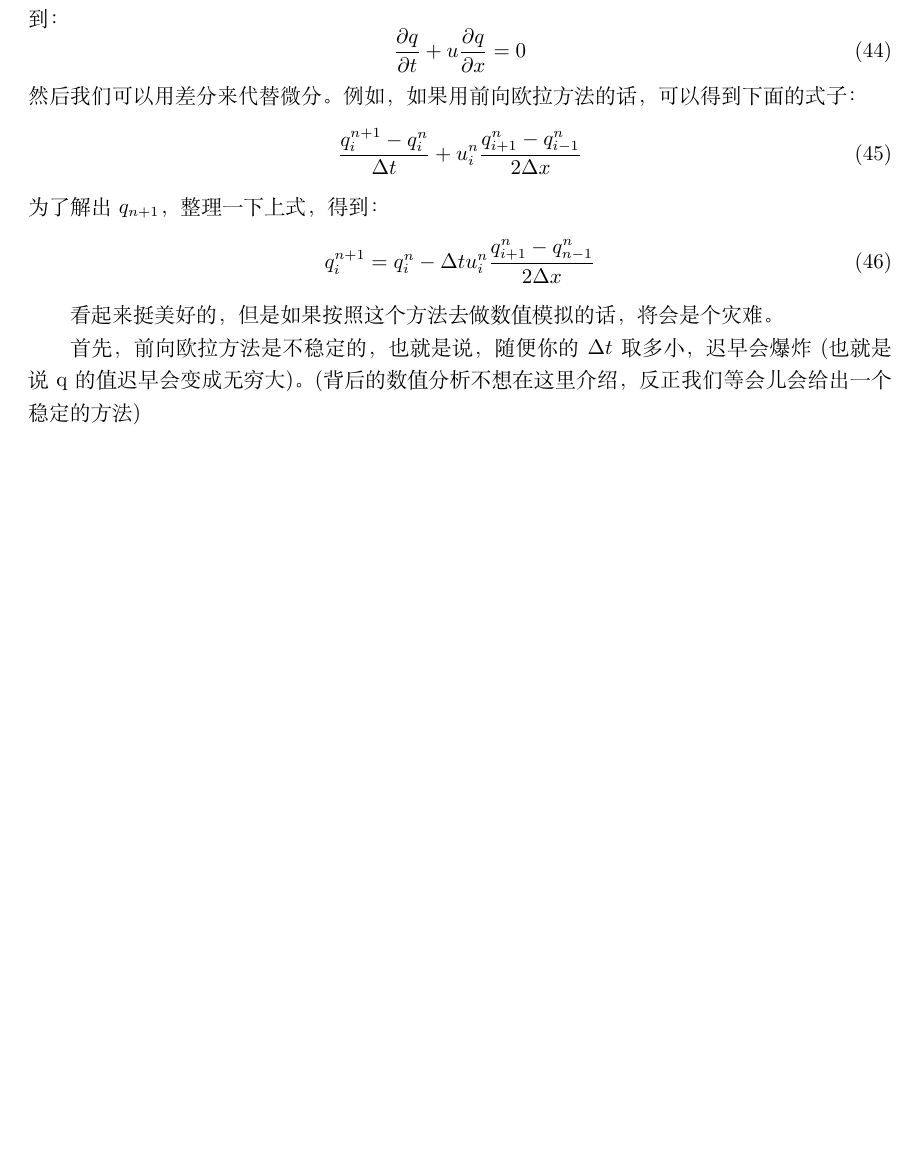
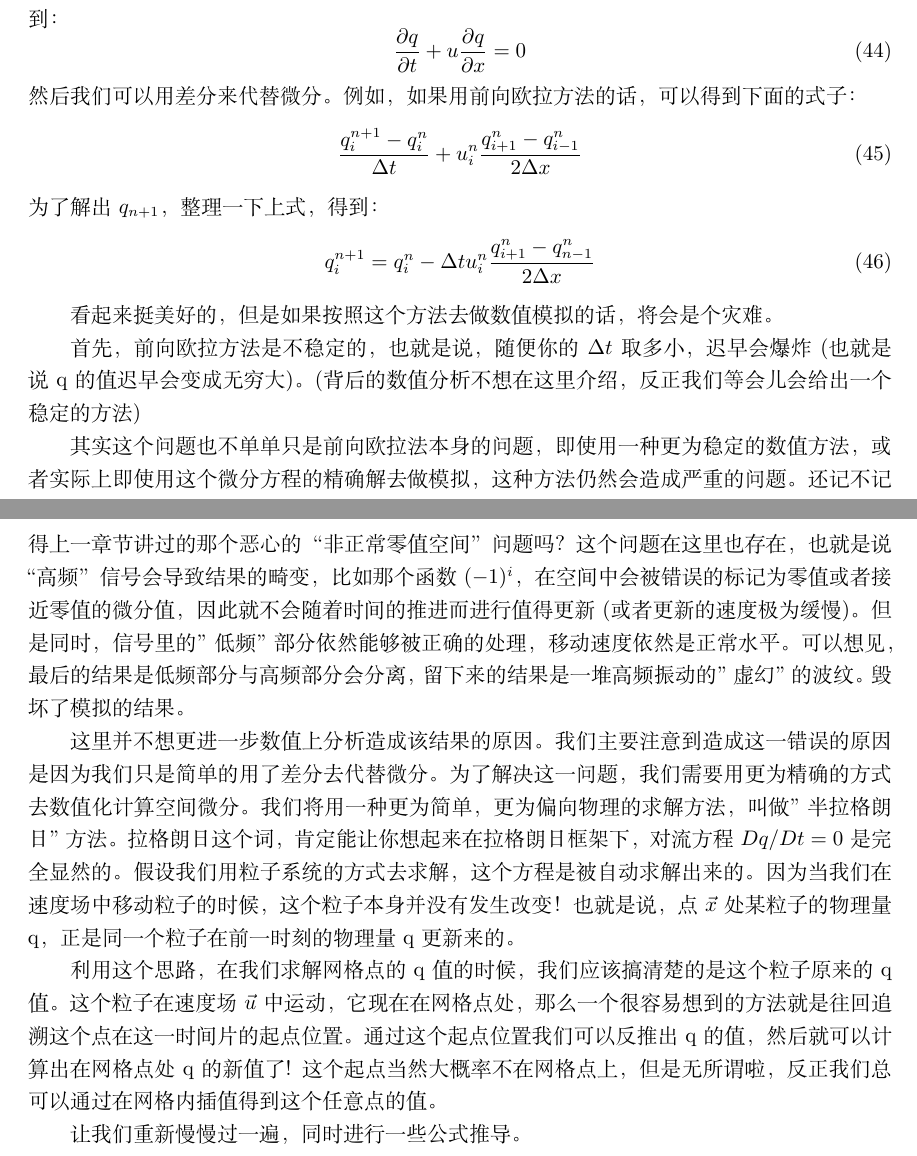
Before and after one commit to talentzxf/naruto, a LaTeX document (FluidPaper/fluid.tex): part of page 12 of 12 before the commit and two parts of pages 12 and 13 of 13 after it, the two joined at a grey line, cut so that both start at the same text, the shorter picture padded with empty space. Compiled offline with XeLaTeX.

Commit message:
Continue writing advecting part

```diff
--- a/FluidPaper/fluid.tex
+++ b/FluidPaper/fluid.tex
@@ -448,4 +448,13 @@ q_i^{n+1}=q_i^{n}-\Delta{t}u^n_i\frac{q^n_{i+1}-q^n_{n-1}}{2\Delta{x}}
 看起来挺美好的，但是如果按照这个方法去做数值模拟的话，将会是个灾难。
 \par
 首先，前向欧拉方法是不稳定的，也就是说，随便你的$\Delta{t}$取多小，迟早会爆炸(也就是说q的值迟早会变成无穷大)。(背后的数值分析不想在这里介绍，反正我们等会儿会给出一个稳定的方法)
+\par
+其实这个问题也不单单只是前向欧拉法本身的问题，即使用一种更为稳定的数值方法，或者实际上即使用这个微分方程的精确解去做模拟，这种方法仍然会造成严重的问题。还记不记得上一章节讲过的那个恶心的“非正常零值空间”问题吗？这个问题在这里也存在，也就是说“高频”信号会导致结果的畸变，比如那个函数$(-1)^i$，在空间中会被错误的标记为零值或者接近零值的微分值，因此就不会随着时间的推进而进行值得更新(或者更新的速度极为缓慢)。但是同时，信号里的"低频"部分依然能够被正确的处理，移动速度依然是正常水平。可以想见，最后的结果是低频部分与高频部分会分离，留下来的结果是一堆高频振动的"虚幻"的波纹。毁坏了模拟的结果。
+\par
+这里并不想更进一步数值上分析造成该结果的原因。我们主要注意到造成这一错误的原因是因为我们只是简单的用了差分去代替微分。为了解决这一问题，我们需要用更为精确的方式去数值化计算空间微分。我们将用一种更为简单，更为偏向物理的求解方法，叫做"半拉格朗日"方法。拉格朗日这个词，肯定能让你想起来在拉格朗日框架下，对流方程$Dq/Dt=0$是完全显然的。假设我们用粒子系统的方式去求解，这个方程是被自动求解出来的。因为当我们在速度场中移动粒子的时候，这个粒子本身并没有发生改变！也就是说，点$\vec{x}$处某粒子的物理量q，正是同一个粒子在前一时刻的物理量q更新来的。
+\par
+利用这个思路，在我们求解网格点的q值的时候，我们应该搞清楚的是这个粒子原来的q值。这个粒子在速度场$\vec{u}$中运动，它现在在网格点处，那么一个很容易想到的方法就是往回追溯这个点在这一时间片的起点位置。通过这个起点位置我们可以反推出q的值，然后就可以计算出在网格点处q的新值了! 这个起点当然大概率不在网格点上，但是无所谓啦，反正我们总可以通过在网格内插值得到这个任意点的值。
+\par
+让我们重新慢慢过一遍，同时进行一些公式推导。
+
 \end{document}
```
